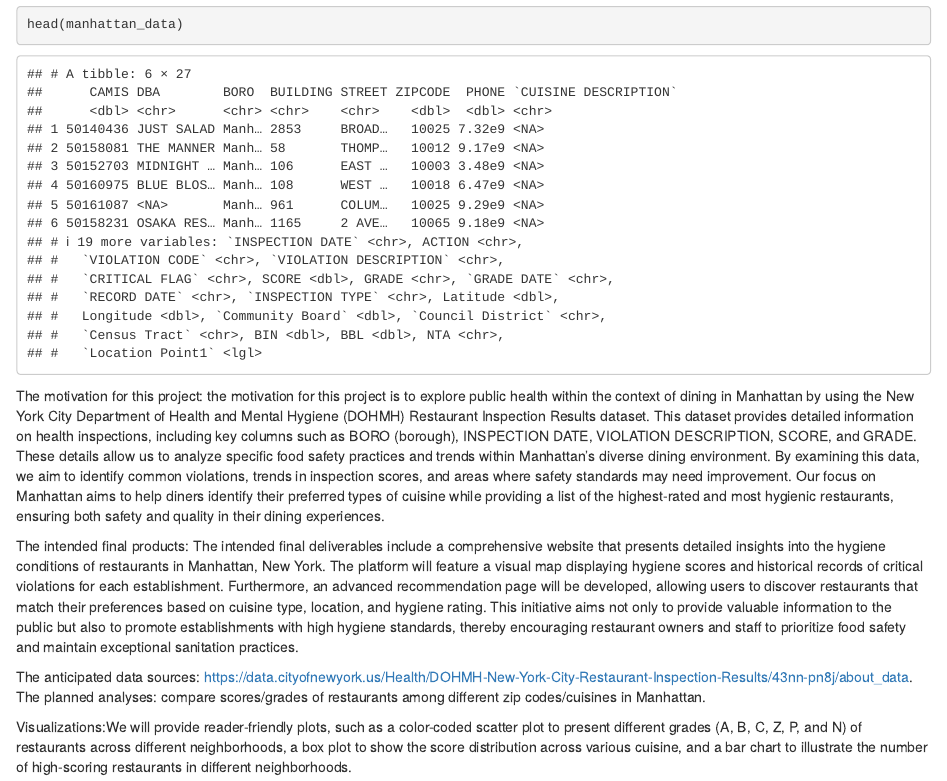
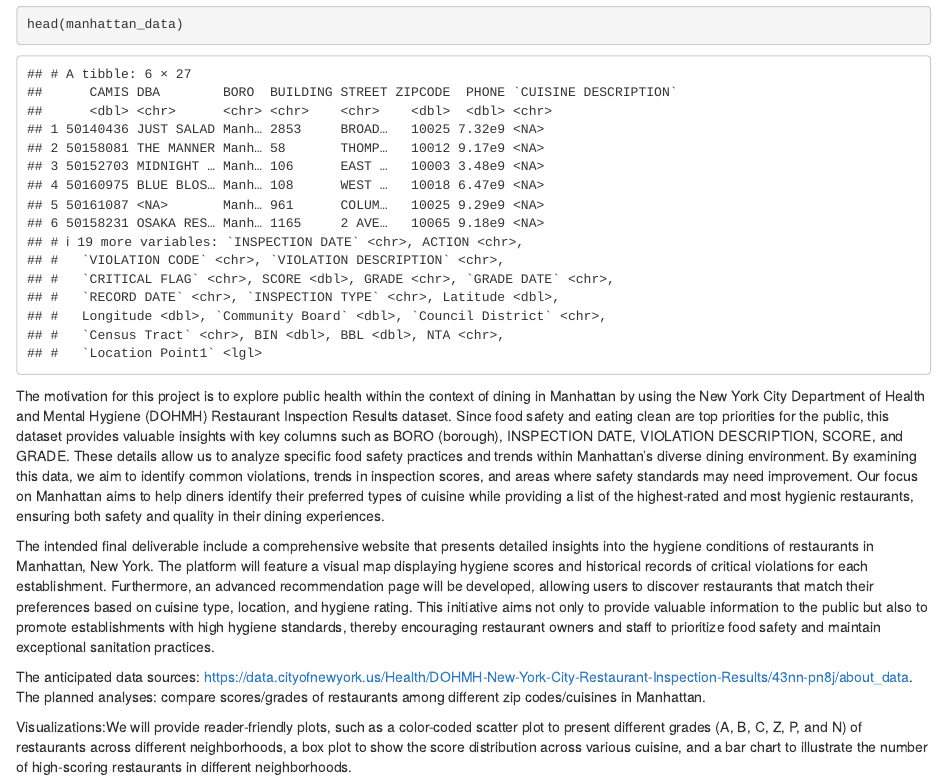
Before and after one commit to katherinewang0903/final_nyc_restaurant, an R Markdown document (final_nyc_restaurant.Rmd): the page in a window 1100 px wide, from 400 px down. The pictures show the output file final_nyc_restaurant.html that the author committed with the source, opened offline.

Commit message:
final proposal

````diff
--- a/final_nyc_restaurant.Rmd
+++ b/final_nyc_restaurant.Rmd
@@ -7,9 +7,9 @@ library(readr)
 manhattan_data <- read_csv("Manhattan_Restaurant_Inspection_Results.csv")
 head(manhattan_data)
 ```
-The motivation for this project: the motivation for this project is to explore public health within the context of dining in Manhattan by using the New York City Department of Health and Mental Hygiene (DOHMH) Restaurant Inspection Results dataset. This dataset provides detailed information on health inspections, including key columns such as BORO (borough), INSPECTION DATE, VIOLATION DESCRIPTION, SCORE, and GRADE. These details allow us to analyze specific food safety practices and trends within Manhattan's diverse dining environment. By examining this data, we aim to identify common violations, trends in inspection scores, and areas where safety standards may need improvement. Our focus on Manhattan aims to help diners identify their preferred types of cuisine while providing a list of the highest-rated and most hygienic restaurants, ensuring both safety and quality in their dining experiences.
+The motivation for this project is to explore public health within the context of dining in Manhattan by using the New York City Department of Health and Mental Hygiene (DOHMH) Restaurant Inspection Results dataset. Since food safety and eating clean are top priorities for the public, this dataset provides valuable insights with key columns such as BORO (borough), INSPECTION DATE, VIOLATION DESCRIPTION, SCORE, and GRADE. These details allow us to analyze specific food safety practices and trends within Manhattan's diverse dining environment. By examining this data, we aim to identify common violations, trends in inspection scores, and areas where safety standards may need improvement. Our focus on Manhattan aims to help diners identify their preferred types of cuisine while providing a list of the highest-rated and most hygienic restaurants, ensuring both safety and quality in their dining experiences.
 
-The intended final products: The intended final deliverables include a comprehensive website that presents detailed insights into the hygiene conditions of restaurants in Manhattan, New York. The platform will feature a visual map displaying hygiene scores and historical records of critical violations for each establishment. Furthermore, an advanced recommendation page will be developed, allowing users to discover restaurants that match their preferences based on cuisine type, location, and hygiene rating. This initiative aims not only to provide valuable information to the public but also to promote establishments with high hygiene standards, thereby encouraging restaurant owners and staff to prioritize food safety and maintain exceptional sanitation practices.
+The intended final deliverable include a comprehensive website that presents detailed insights into the hygiene conditions of restaurants in Manhattan, New York. The platform will feature a visual map displaying hygiene scores and historical records of critical violations for each establishment. Furthermore, an advanced recommendation page will be developed, allowing users to discover restaurants that match their preferences based on cuisine type, location, and hygiene rating. This initiative aims not only to provide valuable information to the public but also to promote establishments with high hygiene standards, thereby encouraging restaurant owners and staff to prioritize food safety and maintain exceptional sanitation practices.
 
 The anticipated data sources: https://data.cityofnewyork.us/Health/DOHMH-New-York-City-Restaurant-Inspection-Results/43nn-pn8j/about_data. The planned analyses: compare scores/grades of restaurants among different zip codes/cuisines in Manhattan.
 
````
Also changed, not shown: final_nyc_restaurant.html.
